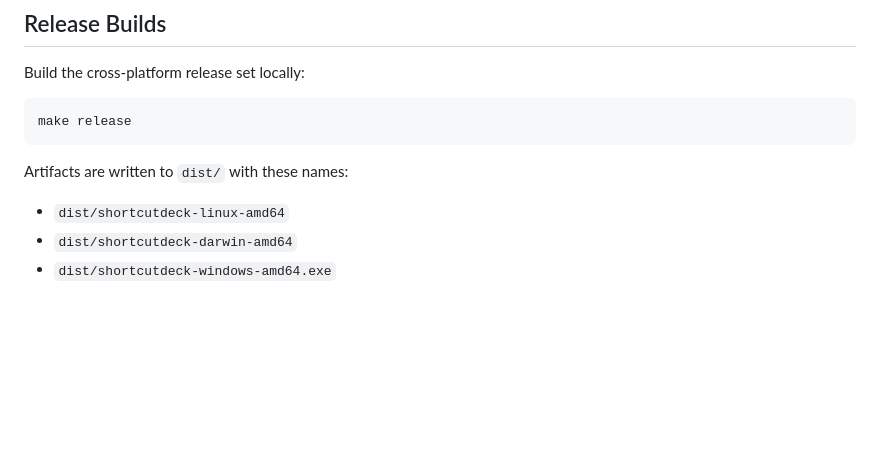
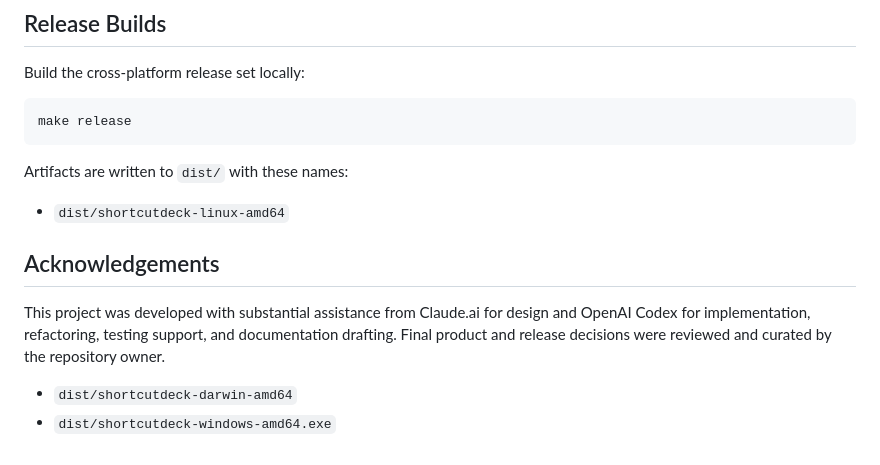
Before and after one commit to pnanadikar/shortcutdeck, a Markdown page: README.md, the part around the change. GitHub-like rendering; blank space fills up the shorter version.

Commit message:
Add acknowledgements for project contributions
Added acknowledgements section to README.md.

```diff
--- a/README.md
+++ b/README.md
@@ -211,5 +211,10 @@ make release
 Artifacts are written to `dist/` with these names:
 
 - `dist/shortcutdeck-linux-amd64`
+
+## Acknowledgements
+
+This project was developed with substantial assistance from Claude.ai for design and OpenAI Codex for implementation, refactoring, testing support, and documentation drafting. Final product and release decisions were reviewed and curated by the repository owner.
+
 - `dist/shortcutdeck-darwin-amd64`
 - `dist/shortcutdeck-windows-amd64.exe`
```
